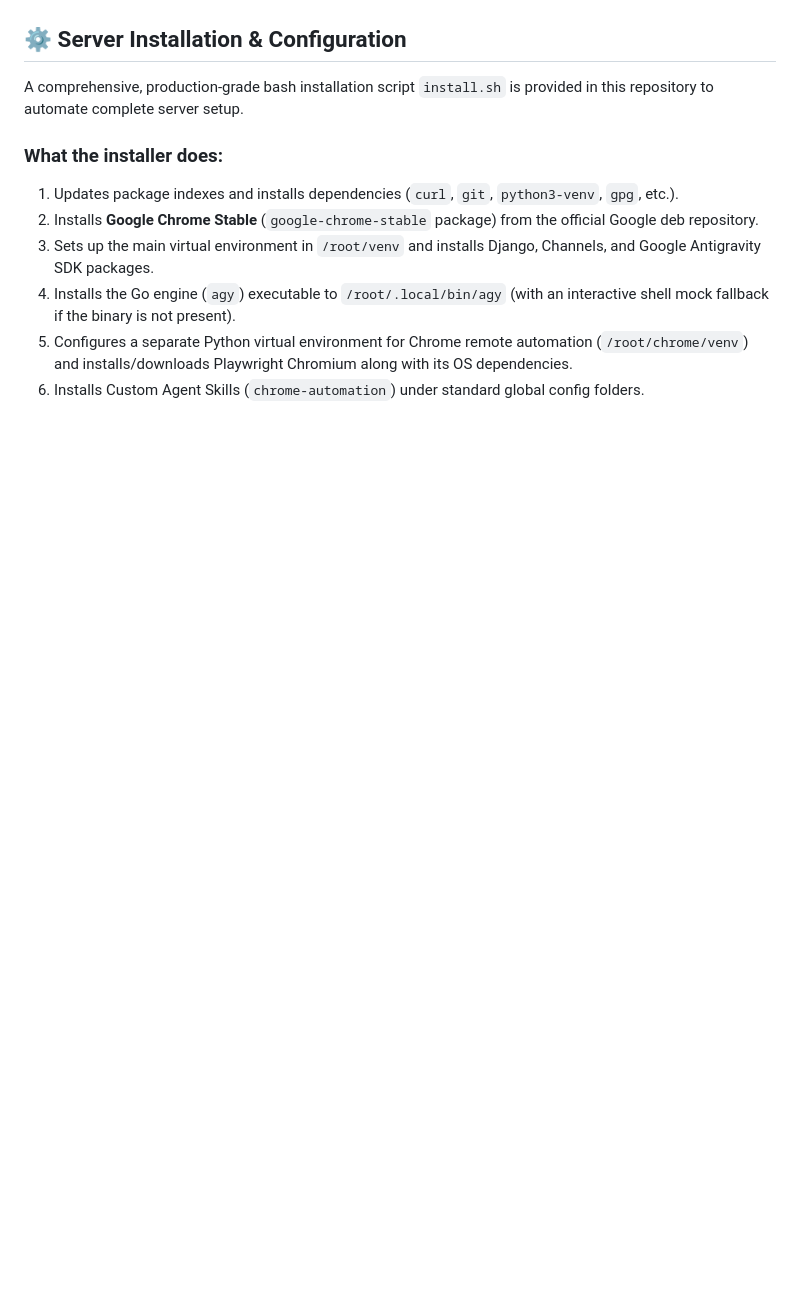
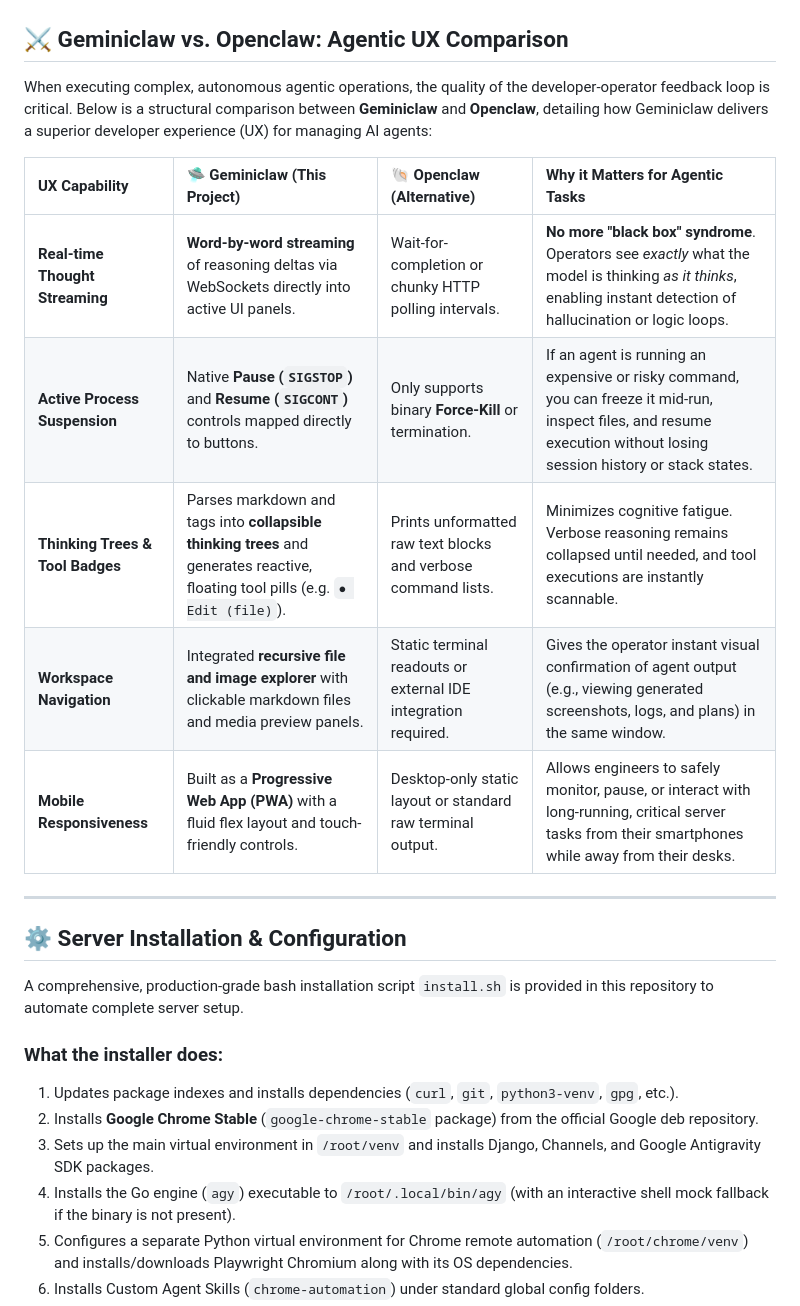
Before and after one commit to sofiz/geminiclaw, a Markdown page: README.md, the part around the change printed below. Rendered like a GitHub page; blank space fills up the shorter version.

```diff
--- a/README.md
+++ b/README.md
@@ -99,3 +113,17 @@ The process manager controls active subprocesses directly using OS signals:
+## ⚔️ Geminiclaw vs. Openclaw: Agentic UX Comparison
+
+When executing complex, autonomous agentic operations, the quality of the developer-operator feedback loop is critical. Below is a structural comparison between **Geminiclaw** and **Openclaw**, detailing how Geminiclaw delivers a superior developer experience (UX) for managing AI agents:
+
+| UX Capability | 🛸 Geminiclaw (This Project) | 🐚 Openclaw (Alternative) | Why it Matters for Agentic Tasks |
+| :--- | :--- | :--- | :--- |
+| **Real-time Thought Streaming** | **Word-by-word streaming** of reasoning deltas via WebSockets directly into active UI panels. | Wait-for-completion or chunky HTTP polling intervals. | **No more "black box" syndrome**. Operators see *exactly* what the model is thinking *as it thinks*, enabling instant detection of hallucination or logic loops. |
+| **Active Process Suspension** | Native **Pause (`SIGSTOP`)** and **Resume (`SIGCONT`)** controls mapped directly to buttons. | Only supports binary **Force-Kill** or termination. | If an agent is running an expensive or risky command, you can freeze it mid-run, inspect files, and resume execution without losing session history or stack states. |
+| **Thinking Trees & Tool Badges** | Parses markdown and tags into **collapsible thinking trees** and generates reactive, floating tool pills (e.g. `● Edit (file)`). | Prints unformatted raw text blocks and verbose command lists. | Minimizes cognitive fatigue. Verbose reasoning remains collapsed until needed, and tool executions are instantly scannable. |
+| **Workspace Navigation** | Integrated **recursive file and image explorer** with clickable markdown files and media preview panels. | Static terminal readouts or external IDE integration required. | Gives the operator instant visual confirmation of agent output (e.g., viewing generated screenshots, logs, and plans) in the same window. |
+| **Mobile Responsiveness** | Built as a **Progressive Web App (PWA)** with a fluid flex layout and touch-friendly controls. | Desktop-only static layout or standard raw terminal output. | Allows engineers to safely monitor, pause, or interact with long-running, critical server tasks from their smartphones while away from their desks. |
+
+---
+
 ## ⚙️ Server Installation & Configuration
 
 A comprehensive, production-grade bash installation script `install.sh` is provided in this repository to automate complete server setup.
```
Also changed, not shown: other parts of README.md (+14 -0 lines), docs/images/desktop_dashboard.png (added), docs/images/mobile_dashboard.png (added).
